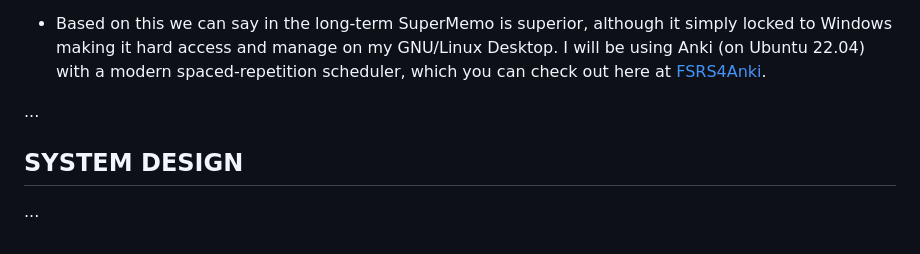
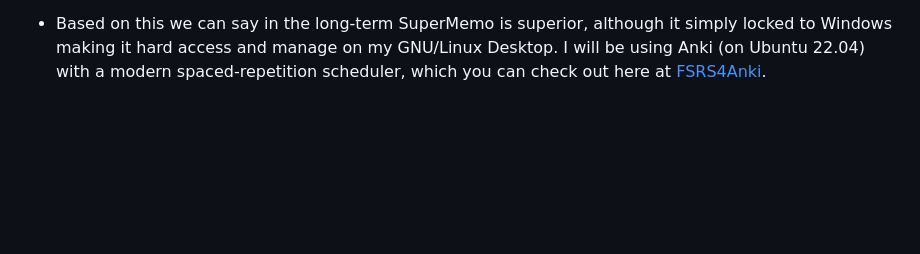
Before and after one commit to jph6366/leetcoding, a Markdown page: README.md, the part around the change. Drawn GitHub-style; blank space fills up the shorter version.

```diff
--- a/README.md
+++ b/README.md
@@ -151,9 +151,3 @@ Below is a graph of the result of simulation that SM-17 is better than SM-2
 "The least squares metric for Alg SM-2 equals ~54% as compared to ~37% for Algorithm SM-17. This does not sound like a lot, but it may easily double or triple the review workload (esp. for shorter intervals).”
 
 - Based on this we can say in the long-term SuperMemo is superior, although it simply locked to Windows making it hard access and manage on my GNU/Linux Desktop. I will be using Anki (on Ubuntu 22.04) with a modern spaced-repetition scheduler, which you can check out here at [FSRS4Anki](https://github.com/open-spaced-repetition/fsrs4anki).
-
-...
-
-## SYSTEM DESIGN
-
-...
```
